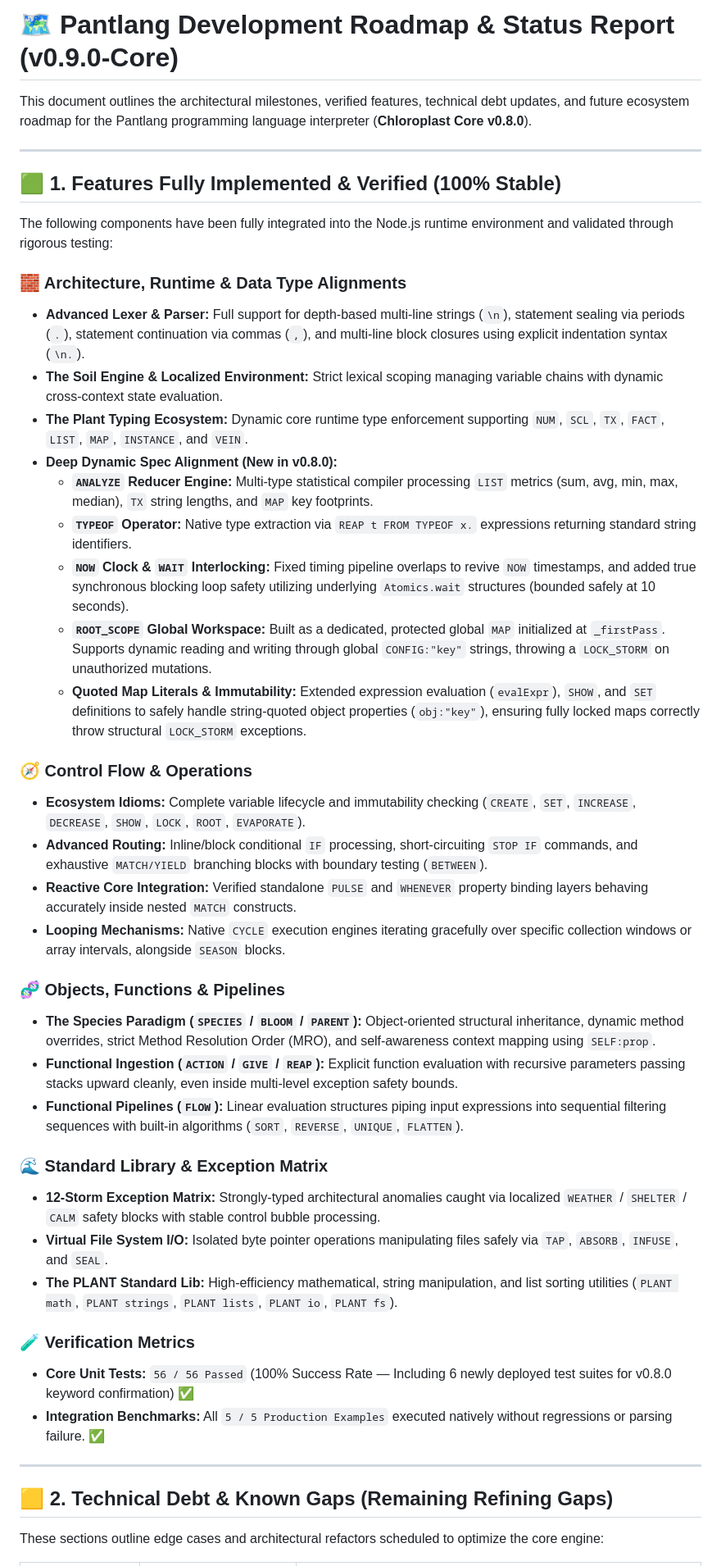
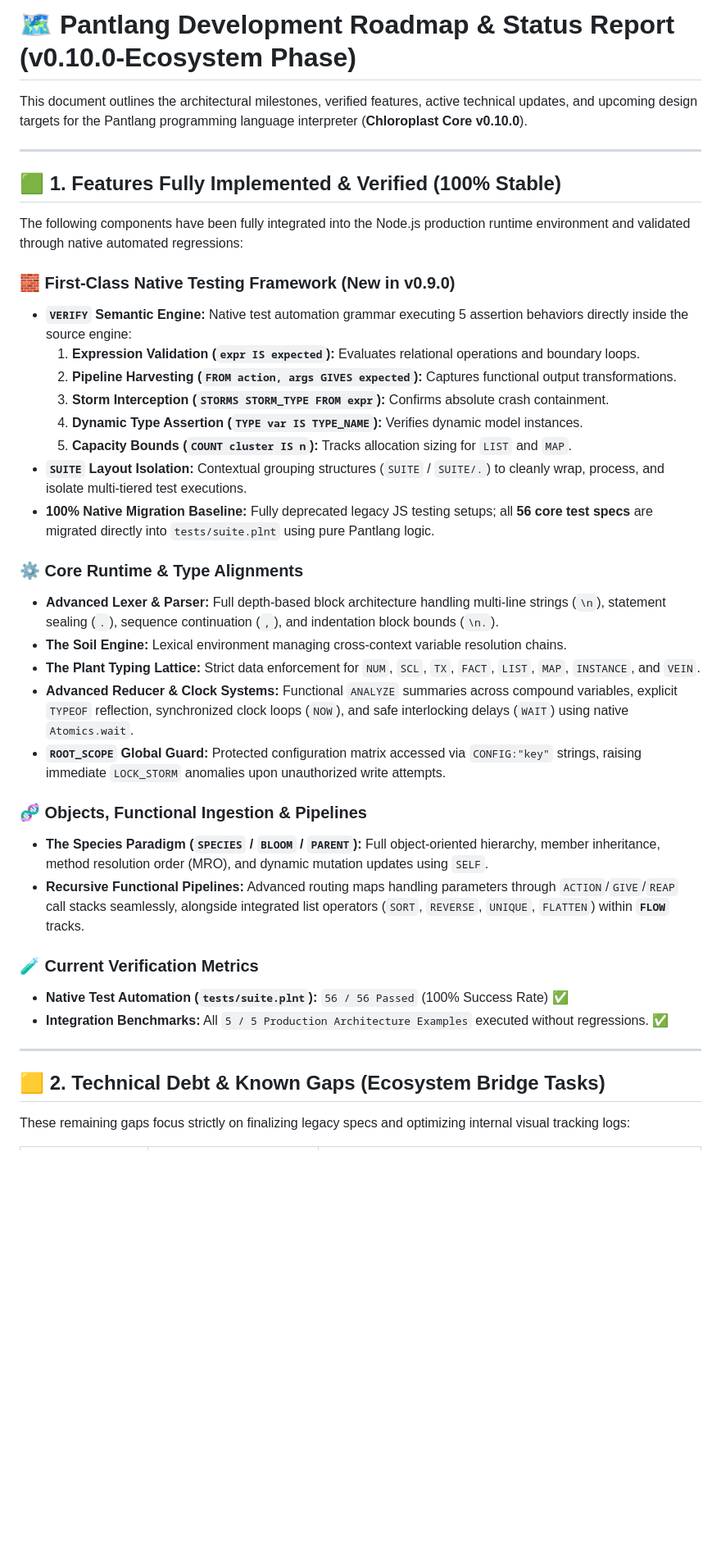
Before and after one commit to UltimateHaider/PlantLang, a Markdown page: ROADMAP.md, the part around one of its changes. Shown at 82% size. Drawn GitHub-style; blank space fills up the shorter version.

Commit message:
Update ROADMAP.md
Pantlang Development Roadmap & Status Report (v0.10.0-Ecosystem Phase)

```diff
--- a/ROADMAP.md
+++ b/ROADMAP.md
@@ -1,47 +1,41 @@
-# 🗺️ Pantlang Development Roadmap & Status Report (v0.9.0-Core)
+# 🗺️ Pantlang Development Roadmap & Status Report (v0.10.0-Ecosystem Phase)
 
-This document outlines the architectural milestones, verified features, technical debt updates, and future ecosystem roadmap for the Pantlang programming language interpreter (**Chloroplast Core v0.8.0**).
+This document outlines the architectural milestones, verified features, active technical updates, and upcoming design targets for the Pantlang programming language interpreter (**Chloroplast Core v0.10.0**).
 
 ---
 
 ## 🟩 1. Features Fully Implemented & Verified (100% Stable)
 
-The following components have been fully integrated into the Node.js runtime environment and validated through rigorous testing:
+The following components have been fully integrated into the Node.js production runtime environment and validated through native automated regressions:
 
-### 🧱 Architecture, Runtime & Data Type Alignments
-* **Advanced Lexer & Parser:** Full support for depth-based multi-line strings (`\n`), statement sealing via periods (`.`), statement continuation via commas (`,`), and multi-line block closures using explicit indentation syntax (`\n.`).
-* **The Soil Engine & Localized Environment:** Strict lexical scoping managing variable chains with dynamic cross-context state evaluation.
-* **The Plant Typing Ecosystem:** Dynamic core runtime type enforcement supporting `NUM`, `SCL`, `TX`, `FACT`, `LIST`, `MAP`, `INSTANCE`, and `VEIN`.
-* **Deep Dynamic Spec Alignment (New in v0.8.0):**
-  * **`ANALYZE` Reducer Engine:** Multi-type statistical compiler processing `LIST` metrics (sum, avg, min, max, median), `TX` string lengths, and `MAP` key footprints.
-  * **`TYPEOF` Operator:** Native type extraction via `REAP t FROM TYPEOF x.` expressions returning standard string identifiers.
-  * **`NOW` Clock & `WAIT` Interlocking:** Fixed timing pipeline overlaps to revive `NOW` timestamps, and added true synchronous blocking loop safety utilizing underlying `Atomics.wait` structures (bounded safely at 10 seconds).
-  * **`ROOT_SCOPE` Global Workspace:** Built as a dedicated, protected global `MAP` initialized at `_firstPass`. Supports dynamic reading and writing through global `CONFIG:"key"` strings, throwing a `LOCK_STORM` on unauthorized mutations.
-  * **Quoted Map Literals & Immutability:** Extended expression evaluation (`evalExpr`), `SHOW`, and `SET` definitions to safely handle string-quoted object properties (`obj:"key"`), ensuring fully locked maps correctly throw structural `LOCK_STORM` exceptions.
+### 🧱 First-Class Native Testing Framework (New in v0.9.0)
+* **`VERIFY` Semantic Engine:** Native test automation grammar executing 5 assertion behaviors directly inside the source engine:
+  1. **Expression Validation (`expr IS expected`):** Evaluates relational operations and boundary loops.
+  2. **Pipeline Harvesting (`FROM action, args GIVES expected`):** Captures functional output transformations.
+  3. **Storm Interception (`STORMS STORM_TYPE FROM expr`):** Confirms absolute crash containment.
+  4. **Dynamic Type Assertion (`TYPE var IS TYPE_NAME`):** Verifies dynamic model instances.
+  5. **Capacity Bounds (`COUNT cluster IS n`):** Tracks allocation sizing for `LIST` and `MAP`.
+* **`SUITE` Layout Isolation:** Contextual grouping structures (`SUITE` / `SUITE/.`) to cleanly wrap, process, and isolate multi-tiered test executions.
+* **100% Native Migration Baseline:** Fully deprecated legacy JS testing setups; all **56 core test specs** are migrated directly into `tests/suite.plnt` using pure Pantlang logic.
 
-### 🧭 Control Flow & Operations
-* **Ecosystem Idioms:** Complete variable lifecycle and immutability checking (`CREATE`, `SET`, `INCREASE`, `DECREASE`, `SHOW`, `LOCK`, `ROOT`, `EVAPORATE`).
-* **Advanced Routing:** Inline/block conditional `IF` processing, short-circuiting `STOP IF` commands, and exhaustive `MATCH/YIELD` branching blocks with boundary testing (`BETWEEN`).
-* **Reactive Core Integration:** Verified standalone `PULSE` and `WHENEVER` property binding layers behaving accurately inside nested `MATCH` constructs.
-* **Looping Mechanisms:** Native `CYCLE` execution engines iterating gracefully over specific collection windows or array intervals, alongside `SEASON` blocks.
+### ⚙️ Core Runtime & Type Alignments
+* **Advanced Lexer & Parser:** Full depth-based block architecture handling multi-line strings (`\n`), statement sealing (`.`), sequence continuation (`,`), and indentation block bounds (`\n.`).
+* **The Soil Engine:** Lexical environment managing cross-context variable resolution chains.
+* **The Plant Typing Lattice:** Strict data enforcement for `NUM`, `SCL`, `TX`, `FACT`, `LIST`, `MAP`, `INSTANCE`, and `VEIN`.
+* **Advanced Reducer & Clock Systems:** Functional `ANALYZE` summaries across compound variables, explicit `TYPEOF` reflection, synchronized clock loops (`NOW`), and safe interlocking delays (`WAIT`) using native `Atomics.wait`.
+* **`ROOT_SCOPE` Global Guard:** Protected configuration matrix accessed via `CONFIG:"key"` strings, raising immediate `LOCK_STORM` anomalies upon unauthorized write attempts.
 
-### 🧬 Objects, Functions & Pipelines
-* **The Species Paradigm (`SPECIES` / `BLOOM` / `PARENT`):** Object-oriented structural inheritance, dynamic method overrides, strict Method Resolution Order (MRO), and self-awareness context mapping using `SELF:prop`.
-* **Functional Ingestion (`ACTION` / `GIVE` / `REAP`):** Explicit function evaluation with recursive parameters passing stacks upward cleanly, even inside multi-level exception safety bounds.
-* **Functional Pipelines (`FLOW`):** Linear evaluation structures piping input expressions into sequential filtering sequences with built-in algorithms (`SORT`, `REVERSE`, `UNIQUE`, `FLATTEN`).
+### 🧬 Objects, Functional Ingestion & Pipelines
+* **The Species Paradigm (`SPECIES` / `BLOOM` / `PARENT`):** Full object-oriented hierarchy, member inheritance, method resolution order (MRO), and dynamic mutation updates using `SELF`.
+* **Recursive Functional Pipelines:** Advanced routing maps handling parameters through `ACTION`/`GIVE`/`REAP` call stacks seamlessly, alongside integrated list operators (`SORT`, `REVERSE`, `UNIQUE`, `FLATTEN`) within **`FLOW`** tracks.
 
-### 🌊 Standard Library & Exception Matrix
-* **12-Storm Exception Matrix:** Strongly-typed architectural anomalies caught via localized `WEATHER` / `SHELTER` / `CALM` safety blocks with stable control bubble processing.
-* **Virtual File System I/O:** Isolated byte pointer operations manipulating files safely via `TAP`, `ABSORB`, `INFUSE`, and `SEAL`.
-* **The PLANT Standard Lib:** High-efficiency mathematical, string manipulation, and list sorting utilities (`PLANT math`, `PLANT strings`, `PLANT lists`, `PLANT io`, `PLANT fs`).
-
-### 🧪 Verification Metrics
-* **Core Unit Tests:** `56 / 56 Passed` (100% Success Rate — Including 6 newly deployed test suites for v0.8.0 keyword confirmation) ✅
-* **Integration Benchmarks:** All `5 / 5 Production Examples` executed natively without regressions or parsing failure. ✅
+### 🧪 Current Verification Metrics
+* **Native Test Automation (`tests/suite.plnt`):** `56 / 56 Passed` (100% Success Rate) ✅
+* **Integration Benchmarks:** All `5 / 5 Production Architecture Examples` executed without regressions. ✅
 
 ---
 
-## 🟨 2. Technical Debt & Known Gaps (Remaining Refining Gaps)
+## 🟨 2. Technical Debt & Known Gaps (Ecosystem Bridge Tasks)
 
-These sections outline edge cases and architectural refactors scheduled to optimize the core engine:
+These remaining gaps focus strictly on finalizing legacy specs and optimizing internal visual tracking logs:
 
```
Also changed, not shown: other parts of ROADMAP.md (+26 -30 lines).
